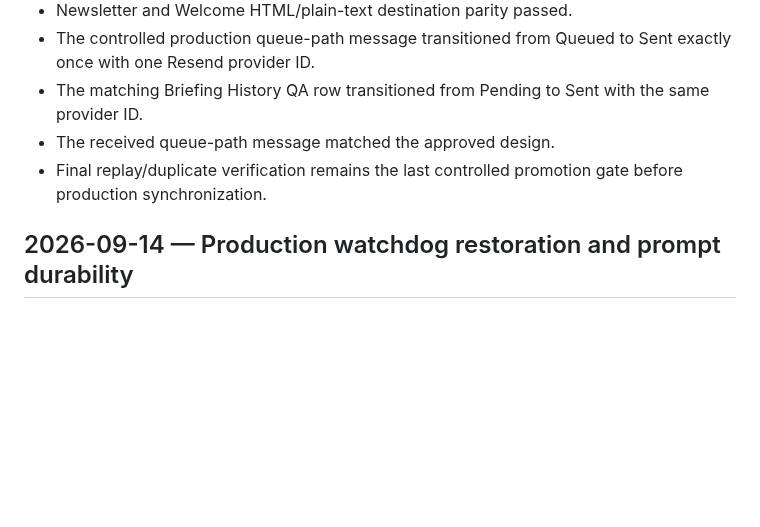
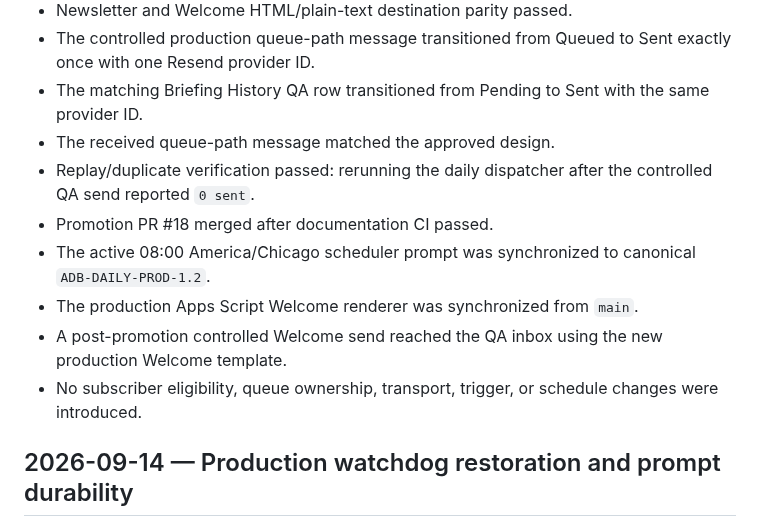
Before and after one commit to Flexiblefabric/austin-daily-briefing, a Markdown page: docs/CHANGELOG.md, the part around the change. Drawn GitHub-style; blank space fills up the shorter version.

Commit message:
Finalize newsletter redesign promotion record

```diff
--- a/docs/CHANGELOG.md
+++ b/docs/CHANGELOG.md
@@ -27,7 +27,12 @@ Austin Daily Briefing completed controlled client QA for the new newsletter iden
 - The controlled production queue-path message transitioned from Queued to Sent exactly once with one Resend provider ID.
 - The matching Briefing History QA row transitioned from Pending to Sent with the same provider ID.
 - The received queue-path message matched the approved design.
-- Final replay/duplicate verification remains the last controlled promotion gate before production synchronization.
+- Replay/duplicate verification passed: rerunning the daily dispatcher after the controlled QA send reported `0 sent`.
+- Promotion PR #18 merged after documentation CI passed.
+- The active 08:00 America/Chicago scheduler prompt was synchronized to canonical `ADB-DAILY-PROD-1.2`.
+- The production Apps Script Welcome renderer was synchronized from `main`.
+- A post-promotion controlled Welcome send reached the QA inbox using the new production Welcome template.
+- No subscriber eligibility, queue ownership, transport, trigger, or schedule changes were introduced.
 
 ## 2026-09-14 — Production watchdog restoration and prompt durability
 
```
